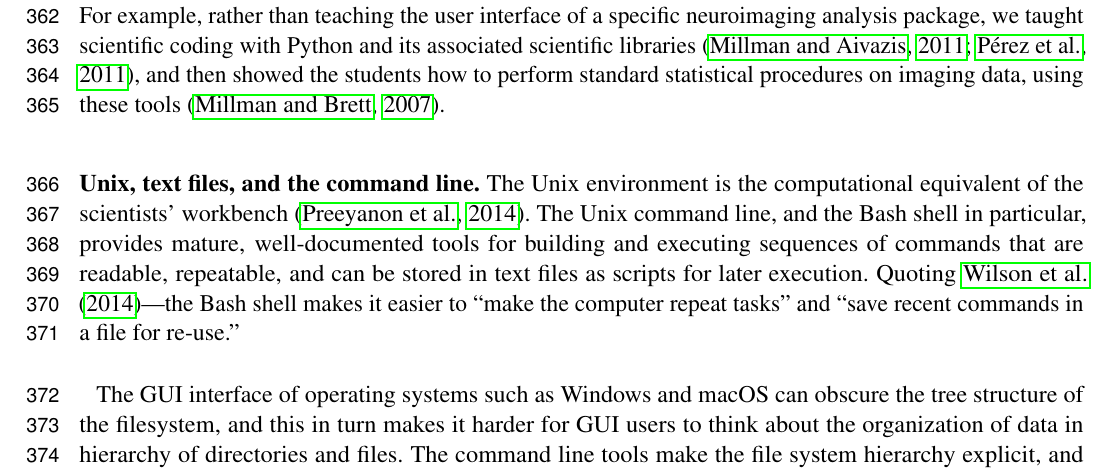
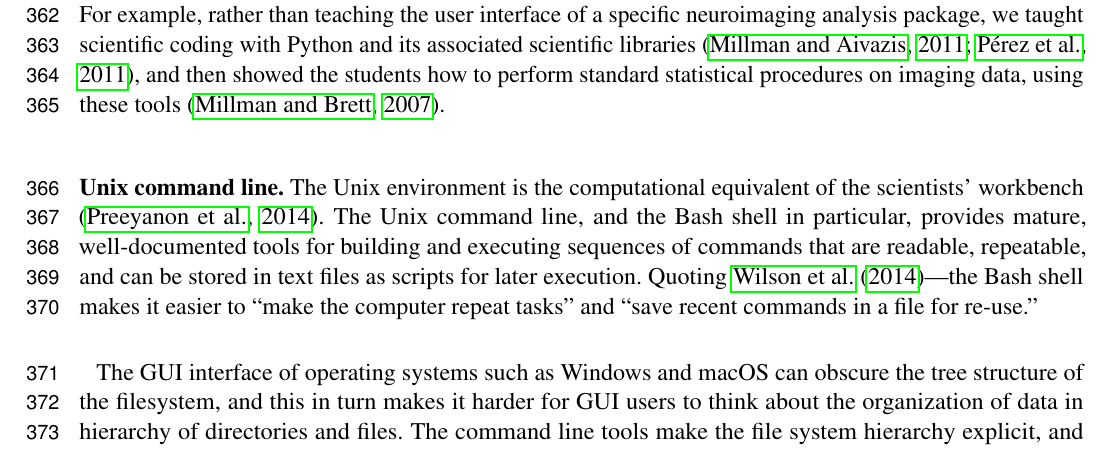
Before and after one commit to jarrodmillman/rcsds-paper, a LaTeX document (teaching.tex, which reads body.tex): part of page 10 of 23, cut so that both start at the same text. Compiled offline with pdfLaTeX.

Commit message:
Fix for consistency

```diff
--- a/body.tex
+++ b/body.tex
@@ -274,7 +274,7 @@ coding with Python and its associated scientific libraries
 perform standard statistical procedures on imaging data, using these tools
 \citep{millman2007analysis}.
 
-\blockpar{Unix, text files, and the command line.}
+\blockpar{Unix command line.}
 The Unix environment is the computational equivalent of the scientists'
 workbench \citep{preeyanon2014reproducible}.  The Unix command line, and the
 Bash shell in particular, provides mature, well-documented tools for building
```
